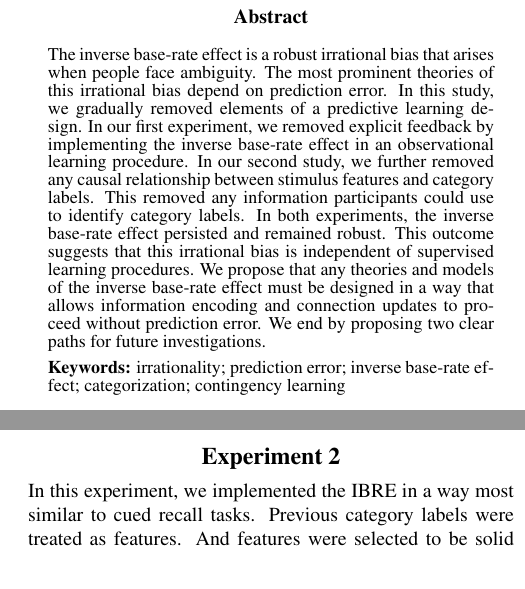
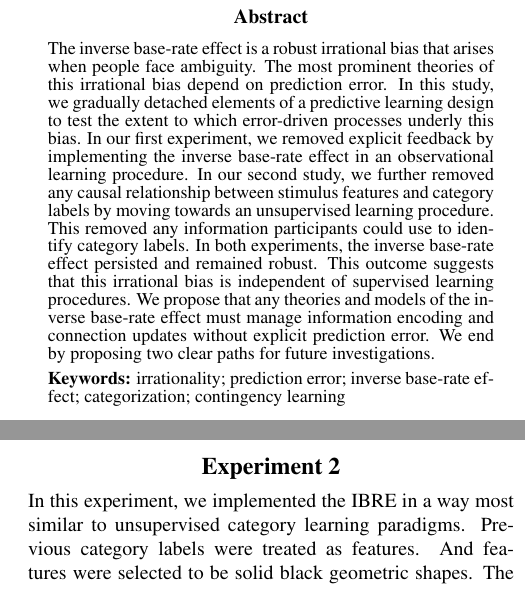
Before and after one commit to lenarddome/pu093-errorless-attentionless-ibre, a LaTeX paper (docs/manuscript.tex): two parts of the columns of pages 1 and 4 of 6, joined at a grey line, cut so that both start at the same text. Compiled offline with pdfLaTeX.

Commit message:
abstract and removed cued recall references
(i am unclear ATM what was my reasoning behind calling it cued recall)

```diff
--- a/docs/manuscript.tex
+++ b/docs/manuscript.tex
@@ -69,13 +69,13 @@
 
 The inverse base-rate effect is a robust irrational bias that arises when people face ambiguity.
 The most prominent theories of this irrational bias depend on prediction error.
-In this study, we gradually removed elements of a predictive learning design.
+In this study, we gradually detached elements of a predictive learning design to test the extent to which error-driven processes underly this bias.
 In our first experiment, we removed explicit feedback by implementing the inverse base-rate effect in an observational learning procedure.
-In our second study, we further removed any causal relationship between stimulus features and category labels.
+In our second study, we further removed any causal relationship between stimulus features and category labels by moving towards an unsupervised learning procedure.
 This removed any information participants could use to identify category labels.
 In both experiments, the inverse base-rate effect persisted and remained robust.
 This outcome suggests that this irrational bias is independent of supervised learning procedures.
-We propose that any theories and models of the inverse base-rate effect must be designed in a way that allows information encoding and connection updates to proceed without prediction error.
+We propose that any theories and models of the inverse base-rate effect must manage information encoding and connection updates without explicit prediction error.
 We end by proposing two clear paths for future investigations.
 
 \textbf{Keywords:}
@@ -302,7 +302,7 @@ In addition, stimuli need to be constructed in a way that reduces the chance of
 
 \section{Experiment 2}
 
-In this experiment, we implemented the IBRE in a way most similar to cued recall tasks.
+In this experiment, we implemented the IBRE in a way most similar to unsupervised category learning paradigms.
 Previous category labels were treated as features.
 And features were selected to be solid black geometric shapes.
 The task asked participants to memorise the arrangement of these shapes.
```
Also changed, not shown: docs/manuscript.tex (6 more changed lines).
